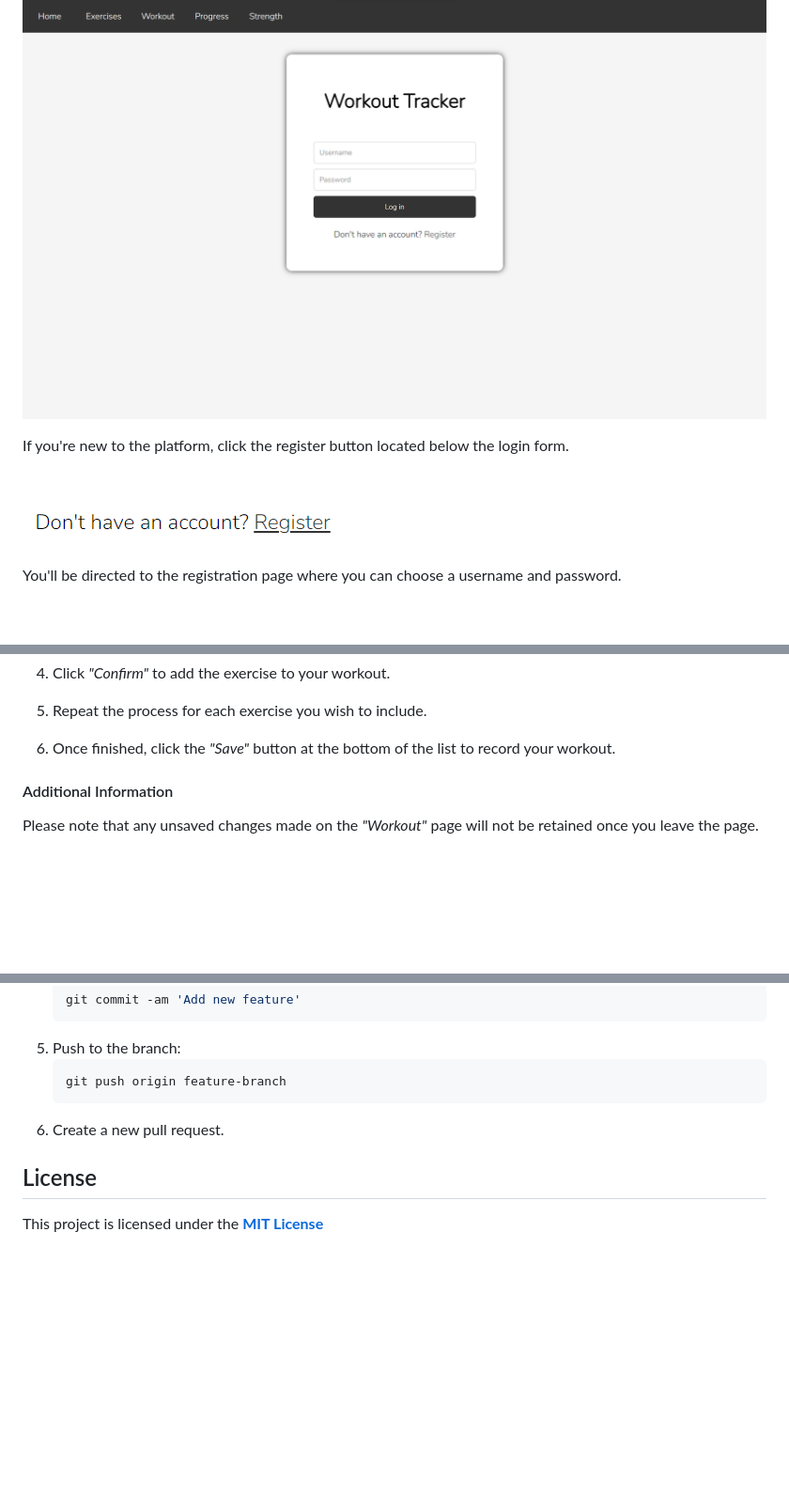
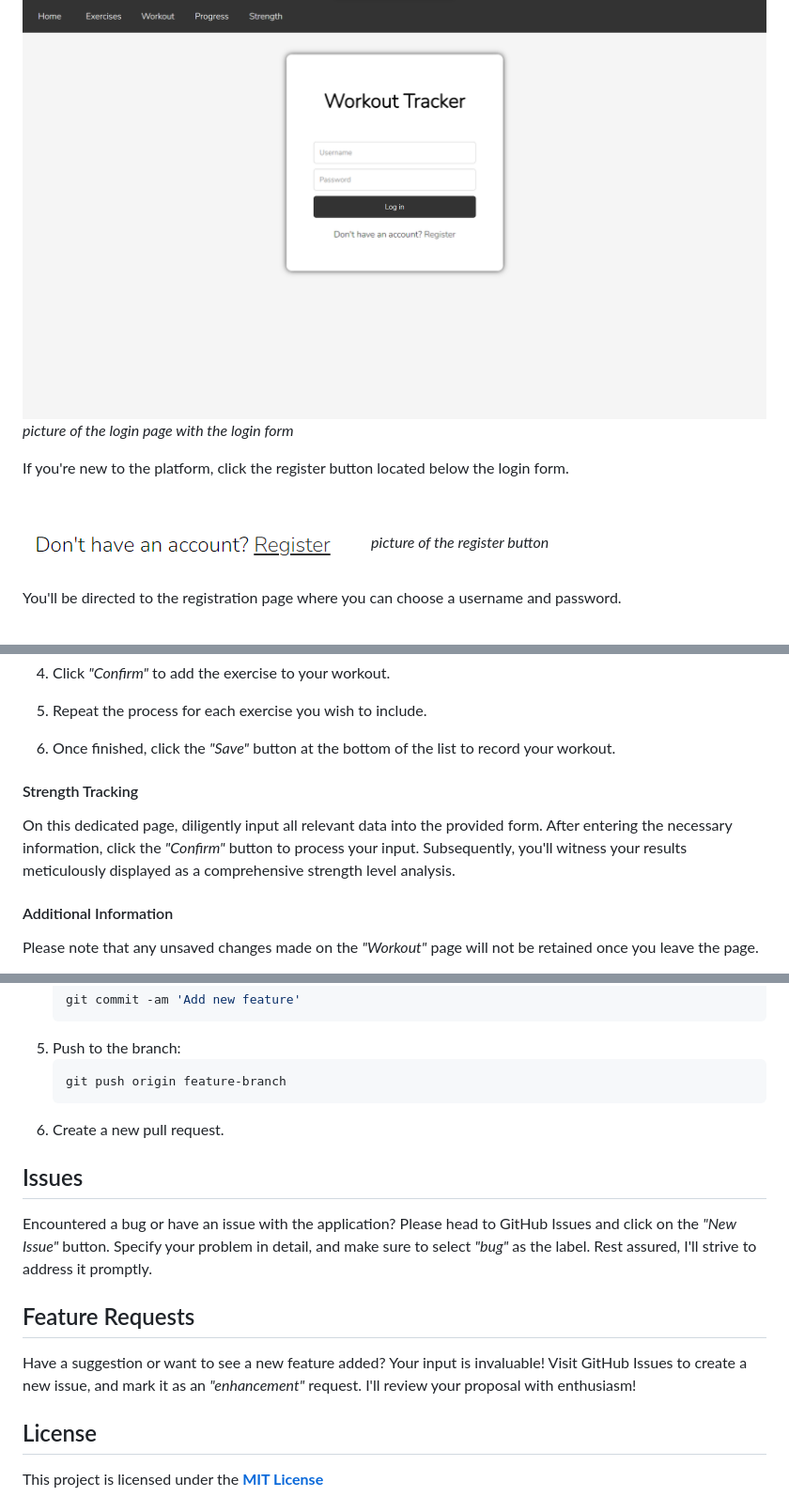
Before and after one commit to MichalDakowicz/workout-tracker, a Markdown page: README.md, 3 parts joined by grey strips. Shown: that part at 94% size. GitHub-like rendering; blank space fills up the shorter version.

````diff
--- a/README.md
+++ b/README.md
@@ -62,12 +63,14 @@ When you launch the application and navigate to the website, you'll encounter a
 <br>
 
 ![Login Form](readme-images/login.png "Login Form")
+*picture of the login page with the login form*
 
 If you're new to the platform, click the register button located below the login form.
 
 <br>
 
-![Register Buttom](readme-images/register_button.png "Register Button")
+![Register Button](readme-images/register_button.png "Register Button")
+*picture of the register button*
 
 You'll be directed to the registration page where you can choose a username and password.
 
@@ -109,6 +131,10 @@ Navigate to the *"Workout"* page by clicking the corresponding button on the top
 5. Repeat the process for each exercise you wish to include.
 
 6. Once finished, click the *"Save"* button at the bottom of the list to record your workout.
+
+#### Strength Tracking
+
+On this dedicated page, diligently input all relevant data into the provided form. After entering the necessary information, click the *"Confirm"* button to process your input. Subsequently, you'll witness your results meticulously displayed as a comprehensive strength level analysis.
 
 #### Additional Information
 
@@ -136,6 +162,13 @@ Contributions are welcome! If you'd like to contribute to this project, please f
    ```
 6. Create a new pull request.
 
+## Issues
+
+Encountered a bug or have an issue with the application? Please head to GitHub Issues and click on the *"New Issue"* button. Specify your problem in detail, and make sure to select *"bug"* as the label. Rest assured, I'll strive to address it promptly.
+
+## Feature Requests
+Have a suggestion or want to see a new feature added? Your input is invaluable! Visit GitHub Issues to create a new issue, and mark it as an *"enhancement"* request. I'll review your proposal with enthusiasm!
+
 ## License
 
 This project is licensed under the **[MIT License](LICENSE)**
````
Also changed, not shown: other parts of README.md (+29 -9 lines), readme-images/exercises.png (added), readme-images/home.png (added), readme-images/home_with_workout.png (added), 1 other file.
